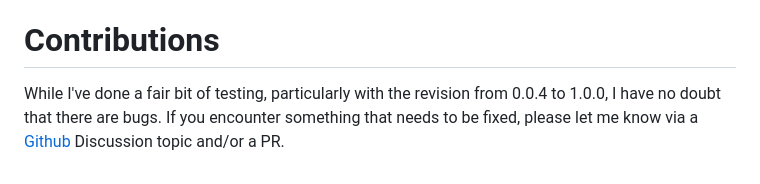
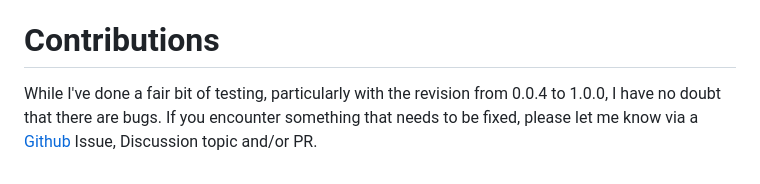
Before and after one commit to smoke-you/pyLiveKML, a Markdown page: README.md, the part around the change. Drawn GitHub-style.

Commit message:
Minor readme update

```diff
--- a/README.md
+++ b/README.md
@@ -75,4 +75,4 @@ The code is reasonably thoroughly documented via docstrings.
 
 # Contributions
 
-While I've done a fair bit of testing, particularly with the revision from 0.0.4 to 1.0.0, I have no doubt that there are bugs. If you encounter something that needs to be fixed, please let me know via a [Github](https://github.com/smoke-you/pyLiveKML) Discussion topic and/or a PR.
+While I've done a fair bit of testing, particularly with the revision from 0.0.4 to 1.0.0, I have no doubt that there are bugs. If you encounter something that needs to be fixed, please let me know via a [Github](https://github.com/smoke-you/pyLiveKML) Issue, Discussion topic and/or PR.
```
